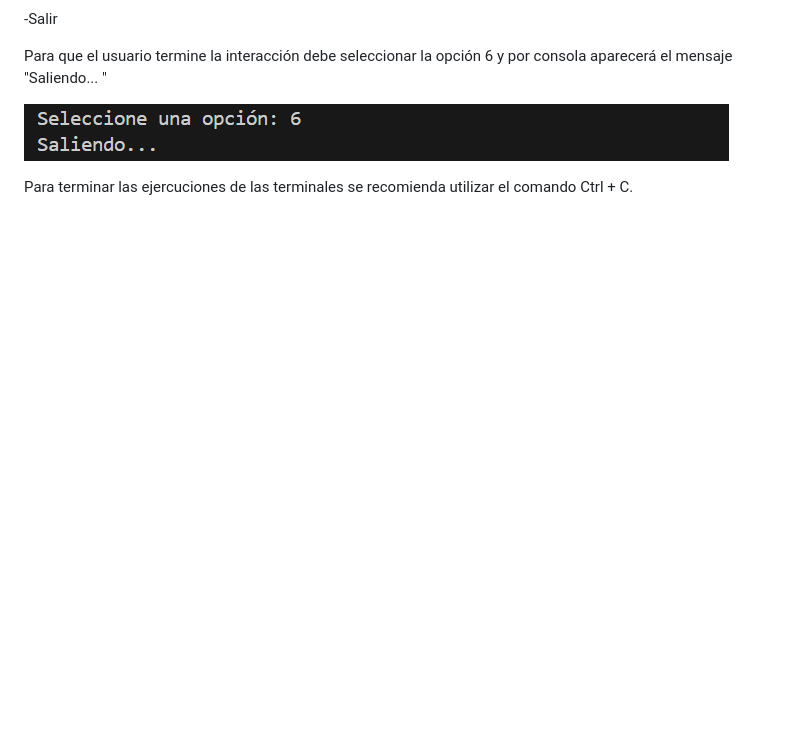
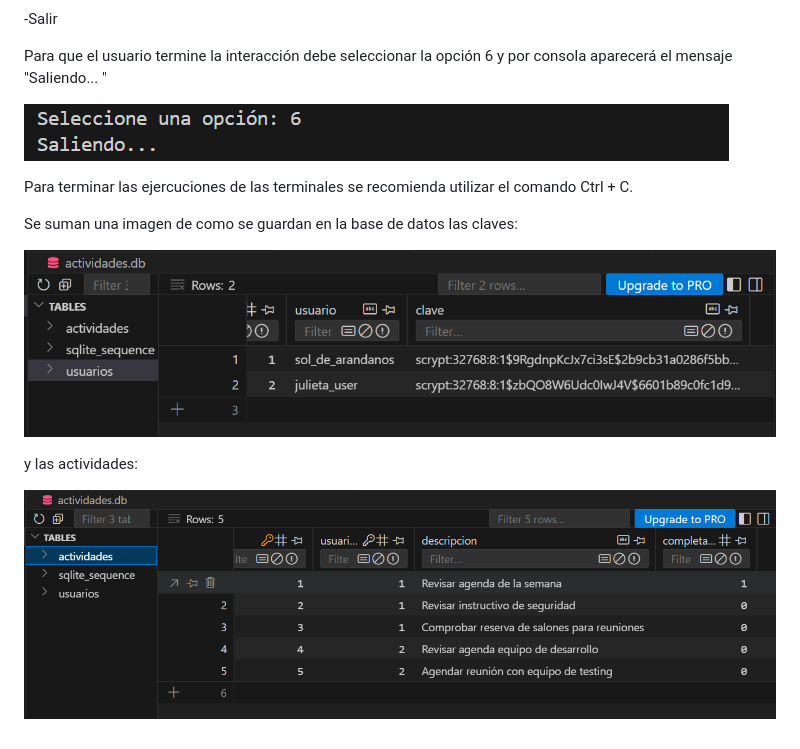
Before and after one commit to agustinabartolome/PFO_2, a Markdown page: README.md, the part around the change. Drawn GitHub-style; pictures changed too: images/image-20.png (added), images/image-21.png (added); blank space fills up the shorter version.

Commit message:
update bdd readme

```diff
--- a/README.md
+++ b/README.md
@@ -87,3 +87,11 @@ Para que el usuario termine la interacción debe seleccionar la opción 6 y por
 ![alt text](images/image-11.png)
 
 Para terminar las ejercuciones de las terminales se recomienda utilizar el comando Ctrl + C.
+
+Se suman una imagen de como se guardan en la base de datos las claves:
+
+![alt text](images/image-21.png)
+
+y las actividades:
+
+![alt text](images/image-20.png)
```
